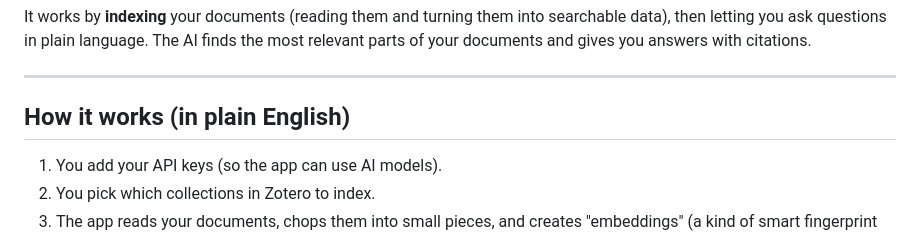
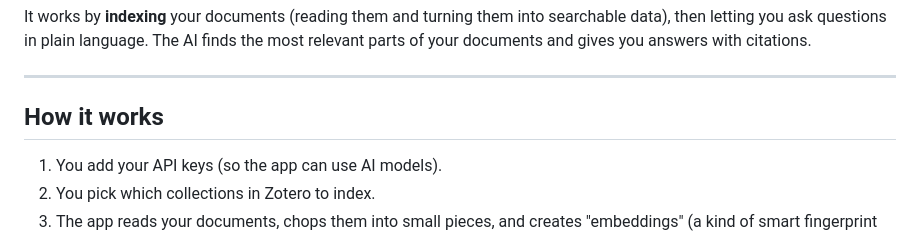
Before and after one commit to Drakonis96/researcharr, a Markdown page: README.md, the part around the change. Drawn GitHub-style.

Commit message:
Update README to simplify section header

```diff
--- a/README.md
+++ b/README.md
@@ -6,7 +6,7 @@ It works by **indexing** your documents (reading them and turning them into sear
 
 ---
 
-## How it works (in plain English)
+## How it works
 
 1. You add your API keys (so the app can use AI models).
 2. You pick which collections in Zotero to index.
```
